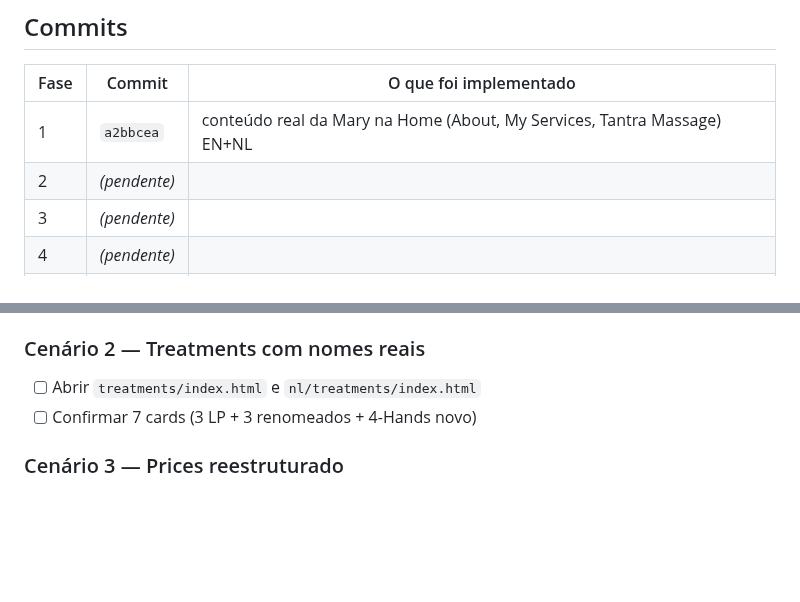
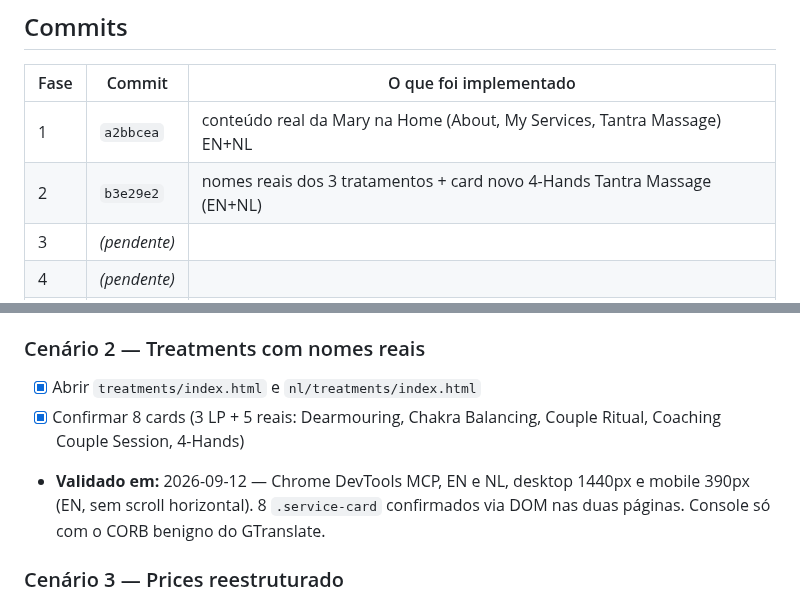
Before and after one commit to danielfranca47/mari-gomes-landing-pages, a Markdown page: docs/implementations/revisao-textos-reais-mary.md, 2 parts joined by grey strips. Drawn GitHub-style; blank space fills up the shorter version.

Commit message:
docs: registra hash do commit da Fase 2 e valida cenário 2
Co-Authored-By: Claude Sonnet 5 <noreply@anthropic.com>

```diff
--- a/docs/implementations/revisao-textos-reais-mary.md
+++ b/docs/implementations/revisao-textos-reais-mary.md
@@ -74,7 +74,7 @@ Validação visual das 12 páginas (6 existentes + 1 nova × EN/NL), atualizar
 | Fase | Commit | O que foi implementado |
 |---|---|---|
 | 1 | `a2bbcea` | conteúdo real da Mary na Home (About, My Services, Tantra Massage) EN+NL |
-| 2 | _(pendente)_ | |
+| 2 | `b3e29e2` | nomes reais dos 3 tratamentos + card novo 4-Hands Tantra Massage (EN+NL) |
 | 3 | _(pendente)_ | |
 | 4 | _(pendente)_ | |
 | 5 | _(pendente)_ | |
@@ -94,8 +94,12 @@ Validação visual das 12 páginas (6 existentes + 1 nova × EN/NL), atualizar
       DOM confirmado sem duplicação (1 `.hero`, 11 `<section>`).
 
 ### Cenário 2 — Treatments com nomes reais
-- [ ] Abrir `treatments/index.html` e `nl/treatments/index.html`
-- [ ] Confirmar 7 cards (3 LP + 3 renomeados + 4-Hands novo)
+- [x] Abrir `treatments/index.html` e `nl/treatments/index.html`
+- [x] Confirmar 8 cards (3 LP + 5 reais: Dearmouring, Chakra Balancing, Couple
+      Ritual, Coaching Couple Session, 4-Hands)
+- **Validado em:** 2026-09-12 — Chrome DevTools MCP, EN e NL, desktop 1440px
+      e mobile 390px (EN, sem scroll horizontal). 8 `.service-card` confirmados
+      via DOM nas duas páginas. Console só com o CORB benigno do GTranslate.
 
 ### Cenário 3 — Prices reestruturado
 - [ ] Abrir `prices/index.html` e `nl/prices/index.html`
```
